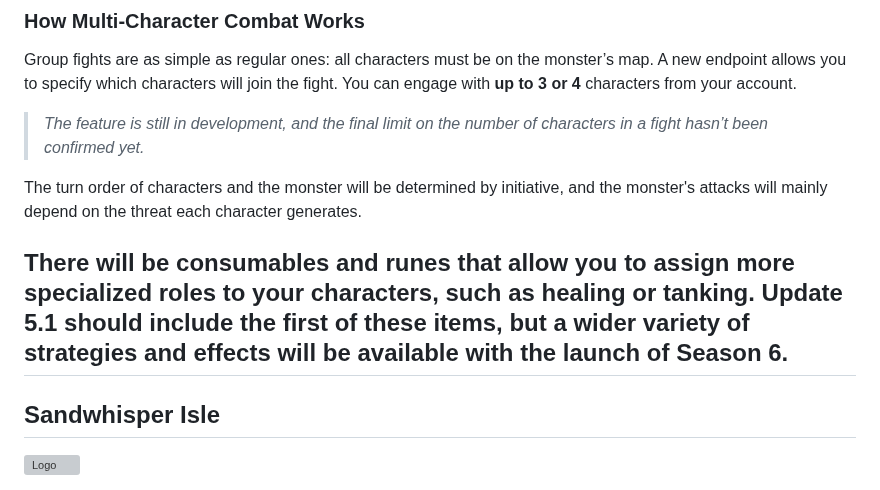
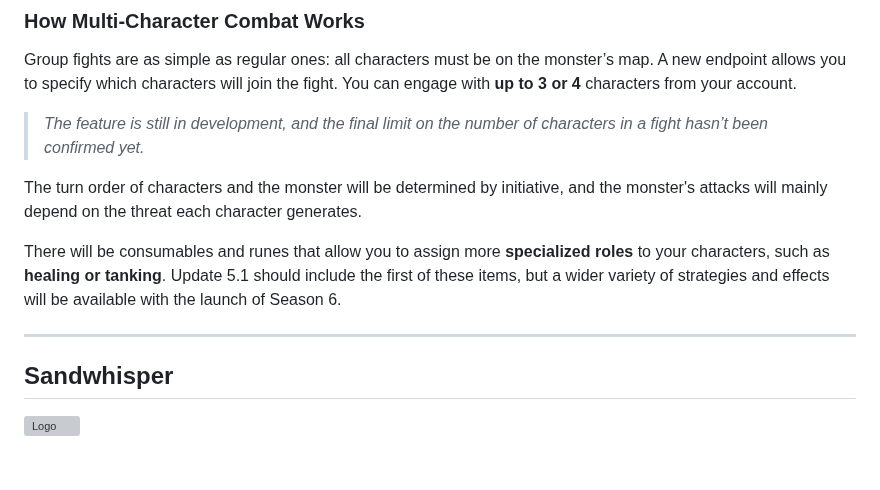
Before and after one commit to MuigetsuVB/artifacts-devblog, a Markdown page: index.md, the part around the change. Drawn GitHub-style; blank space fills up the shorter version; grey boxes are pictures that could not be loaded.

```diff
--- a/index.md
+++ b/index.md
@@ -128,13 +128,14 @@ Monsters now fall into three categories:
 Group fights are as simple as regular ones: all characters must be on the monster’s map. A new endpoint allows you to specify which characters will join the fight. You can engage with **up to 3 or 4** characters from your account.
 
 > *The feature is still in development, and the final limit on the number of characters in a fight hasn’t been confirmed yet.*
->
+
 The turn order of characters and the monster will be determined by initiative, and the monster's attacks will mainly depend on the threat each character generates.
 
 There will be consumables and runes that allow you to assign more **specialized roles** to your characters, such as **healing or tanking**. Update 5.1 should include the first of these items, but a wider variety of strategies and effects will be available with the launch of Season 6.
+
 ---
 
-## Sandwhisper Isle
+## Sandwhisper
 
 ![Logo](https://i.imgur.com/5fRjfZt.png)
 
```
